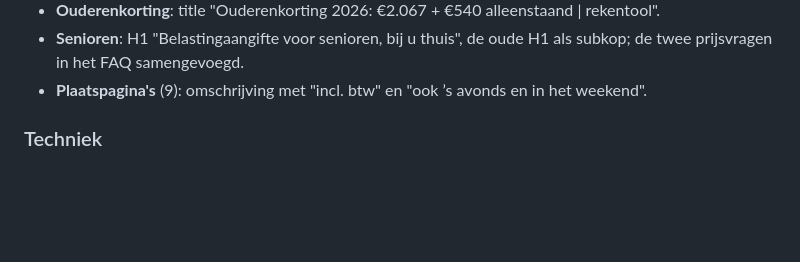
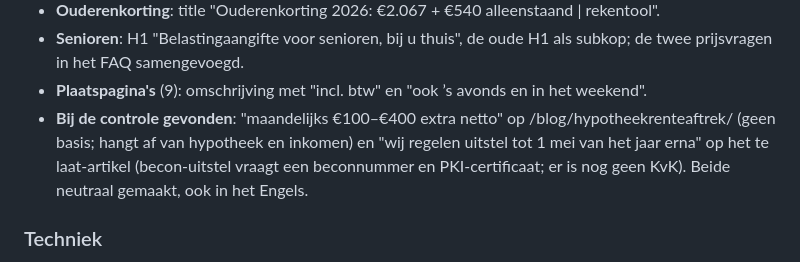
Before and after one commit to Entititty/belastinghulpzaanstad, a Markdown page: CHANGELOG-AUDIT.md, the part around the change. Rendered like a GitHub page; blank space fills up the shorter version.

Commit message:
Changelog: twee correcties uit de eindcontrole
Co-Authored-By: Claude Opus 5.5 <noreply@anthropic.com>

```diff
--- a/CHANGELOG-AUDIT.md
+++ b/CHANGELOG-AUDIT.md
@@ -464,6 +464,10 @@ KvK-nummer; /tarieven/ (dus `data/bedrijf.json`) is de bron voor alle prijzen.
 - **Senioren**: H1 "Belastingaangifte voor senioren, bij u thuis", de oude H1 als subkop; de twee
   prijsvragen in het FAQ samengevoegd.
 - **Plaatspagina's** (9): omschrijving met "incl. btw" en "ook ’s avonds en in het weekend".
+- **Bij de controle gevonden**: "maandelijks €100–€400 extra netto" op /blog/hypotheekrenteaftrek/ (geen
+  basis; hangt af van hypotheek en inkomen) en "wij regelen uitstel tot 1 mei van het jaar erna" op het
+  te laat-artikel (becon-uitstel vraagt een beconnummer en PKI-certificaat; er is nog geen KvK). Beide
+  neutraal gemaakt, ook in het Engels.
 
 ### Techniek
 - **Blogoverzicht**: dubbele kaart weg; `scripts/blog-kaarten-sync.js` zet kaarttitels op /blog/ en
```
